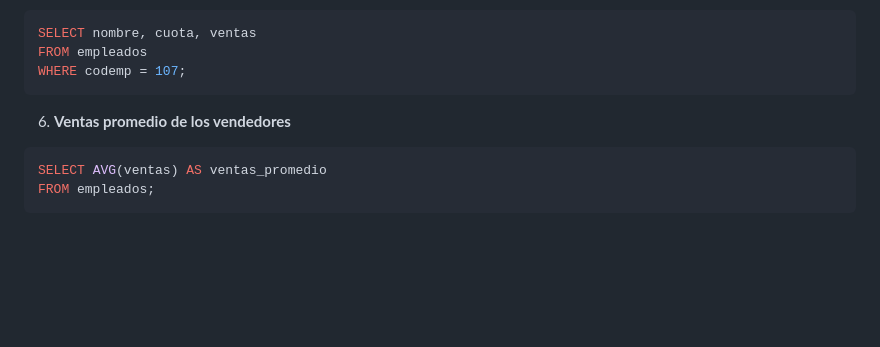
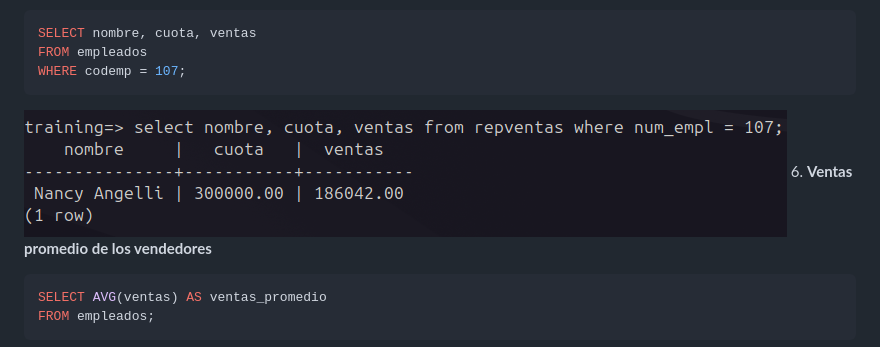
Before and after one commit to sumo456/ASIX, a Markdown page: BBDD/2_exercicis_select.md, the part around the change. Rendered like a GitHub page; pictures changed too: BBDD/image-4.png (added); blank space fills up the shorter version.

````diff
--- a/BBDD/2_exercicis_select.md
+++ b/BBDD/2_exercicis_select.md
@@ -39,7 +39,7 @@ SELECT nombre, cuota, ventas
 FROM empleados
 WHERE codemp = 107;
 ```
-
+![alt text](image-4.png)
 6. **Ventas promedio de los vendedores**
 ```sql
 SELECT AVG(ventas) AS ventas_promedio
````
